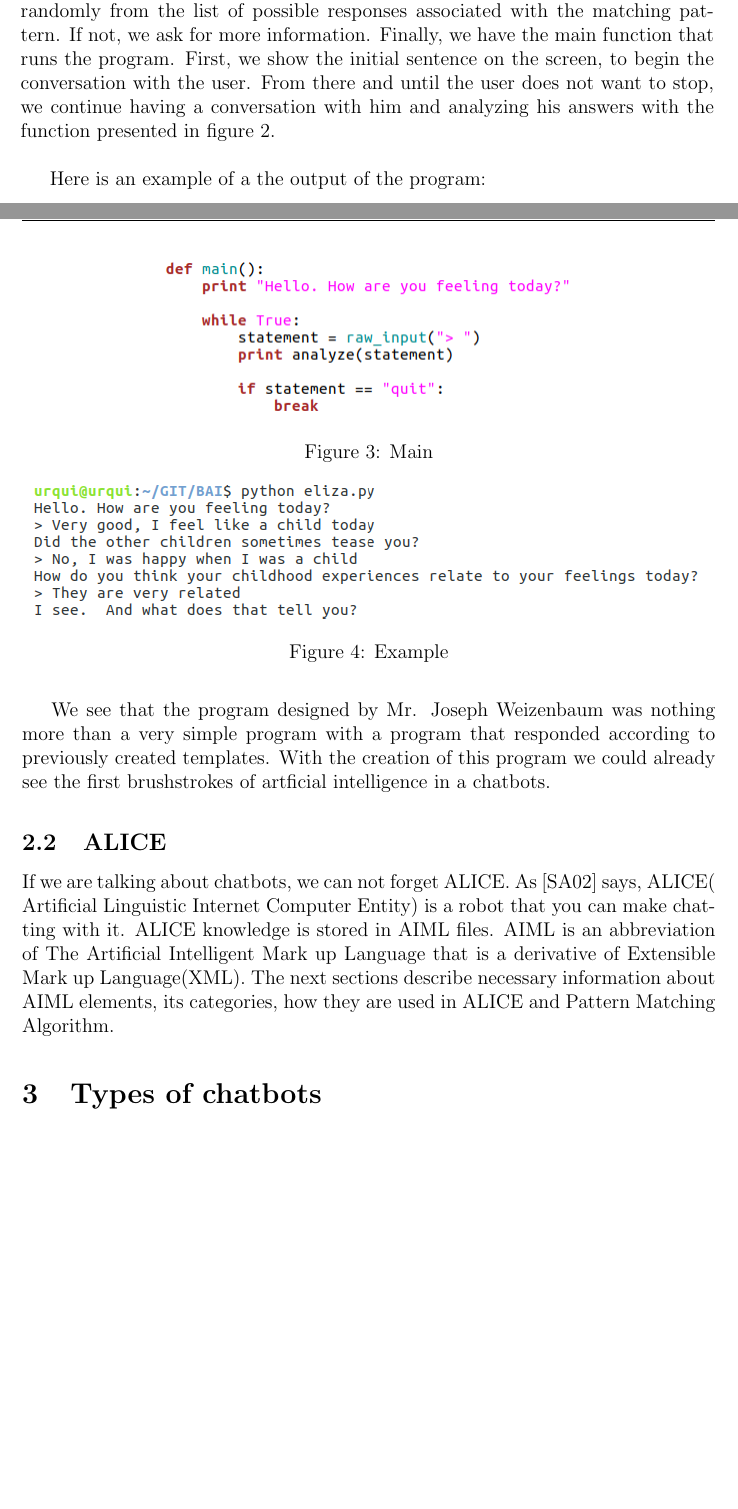
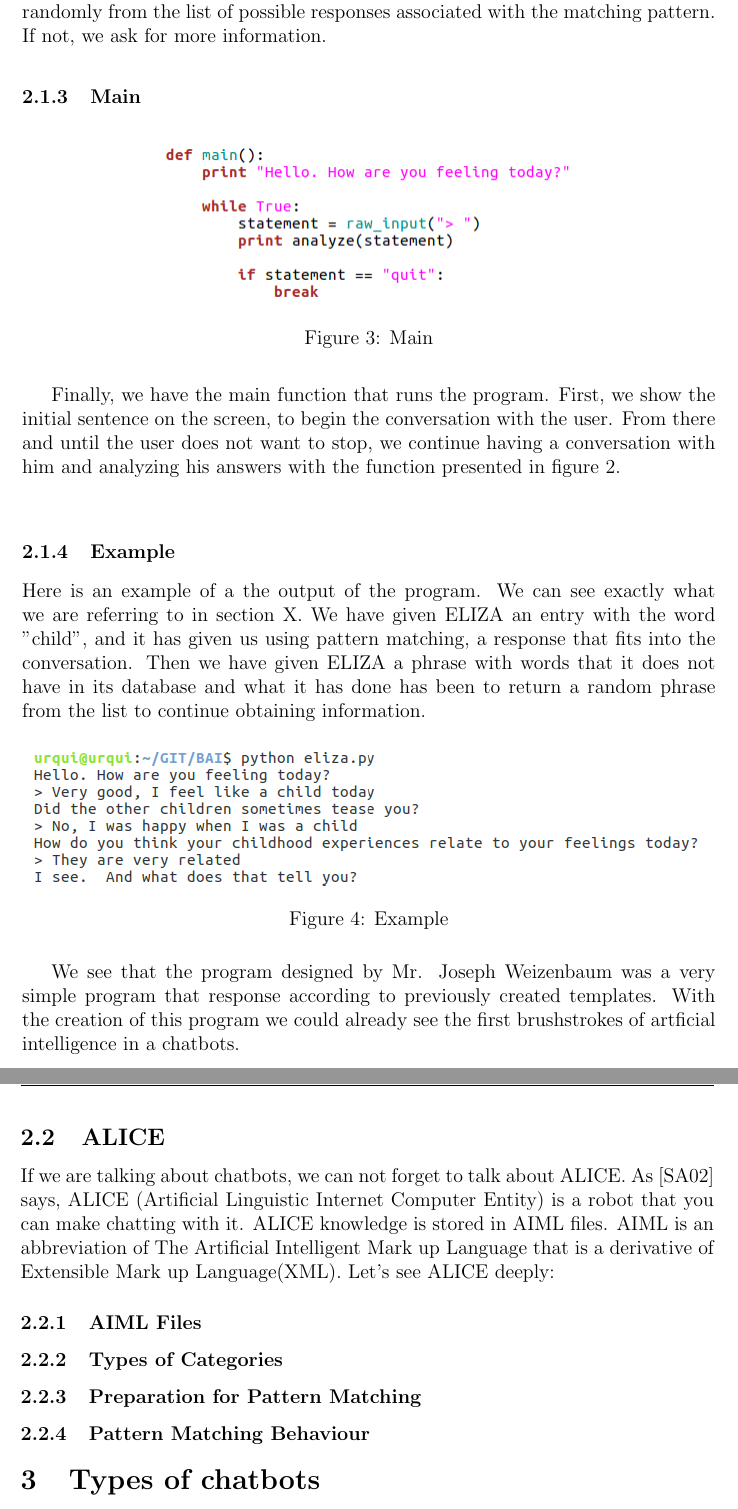
Before and after one commit to MigueRobles/BAI, a LaTeX document (SentimentalChatBot.tex): two parts of pages 5 and 6 of 9 before the commit and two parts of pages 6 and 7 of 10 after it, joined at a grey line, cut so that both start at the same text, the shorter picture padded with empty space. Compiled offline with pdfLaTeX.

Commit message:
3 horas jaja

```diff
--- a/SentimentalChatBot.tex
+++ b/SentimentalChatBot.tex
@@ -235,6 +242,10 @@
 \end{figure}
 
 The second function that appears is called analyze. We look for if any word in the dictionary match with any word in the user's statement, from which we have stripped the final punctuation. If we find a match, we choose a response template randomly from the list of possible responses associated with the matching pattern. If not, we ask for more information.
+
+\subsubsection{Main}
+	\label{sec:main}
+
 \begin{figure}[h]
 \centering
 \includegraphics[scale=0.6]{./Pictures/main.png}
@@ -244,9 +255,11 @@
 \end{figure}
 Finally, we have the main function that runs the program. First, we show the initial sentence on the screen, to begin the conversation with the user. From there and until the user does not want to stop, we continue having a conversation with him and analyzing his answers with the function presented in figure \ref{fig:analyze}.\\
 
-Here is an example of a the output of the program:
 
+\subsubsection{Example}
+	\label{sec:example}
 
+Here is an example of a the output of the program. We can see exactly what we are referring to in section X. We have given ELIZA an entry with the word "child", and it has given us using pattern matching, a response that fits into the conversation. Then we have given ELIZA a phrase with words that it does not have in its database and what it has done has been to return a random phrase from the list to continue obtaining information.
 
 \begin{figure}[h]
 \centering
@@ -254,16 +267,34 @@
 \caption{Example}
 \end{figure}
 
-We see that the program designed by Mr. Joseph Weizenbaum was nothing more than a very simple program with a program that responded according to previously created templates. With the creation of this program we could already see the first brushstrokes of artficial intelligence in a chatbots.
+We see that the program designed by Mr. Joseph Weizenbaum was a very simple program that response according to previously created templates. With the creation of this program we could already see the first brushstrokes of artficial intelligence in a chatbots.
 
 
 \subsection{ALICE}
 	\label{sec:alice}
 
-	If we are talking about chatbots, we can not forget ALICE. As \cite{shawar2002comparison} says, ALICE( Artificial Linguistic Internet Computer Entity) is a robot that you can make chatting with it. ALICE knowledge is stored in AIML files. AIML is an abbreviation of The Artificial Intelligent Mark up Language that is a derivative of Extensible Mark up Language(XML). The next sections describe necessary information about AIML elements, its categories, how they are used in ALICE and Pattern Matching Algorithm.
+	If we are talking about chatbots, we can not forget to talk about ALICE. As \cite{shawar2002comparison} says, ALICE (Artificial Linguistic Internet Computer Entity) is a robot that you can make chatting with it. ALICE knowledge is stored in AIML files. AIML is an abbreviation of The Artificial Intelligent Mark up Language that is a derivative of Extensible Mark up Language(XML). Let's see ALICE deeply:
+
+\subsubsection{AIML Files}
+	\label{sec:aiml}
+
+\subsubsection{Types of Categories}
+	\label{sec:categories}
+
+\subsubsection{Preparation for Pattern Matching}
+	\label{sec:preparation}
+
+\subsubsection{Pattern Matching Behaviour}
+	\label{sec:match}
+
+
+
 
 \section{Types of chatbots}
-\label{sec:types}
+	\label{sec:types}
+
+
+
 
 	\subsection{Sentimental-chatbots}
 	\label{sec:sentimental}
```
Also changed, not shown: SentimentalChatBot.tex (19 more changed lines).
